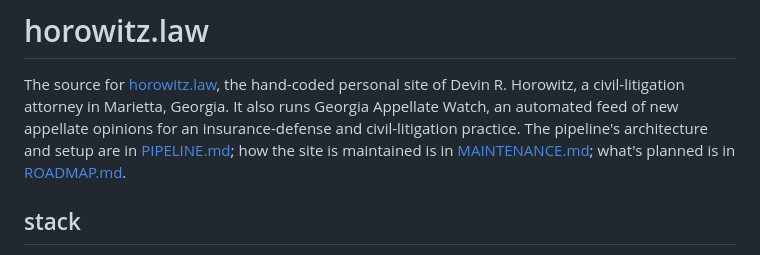
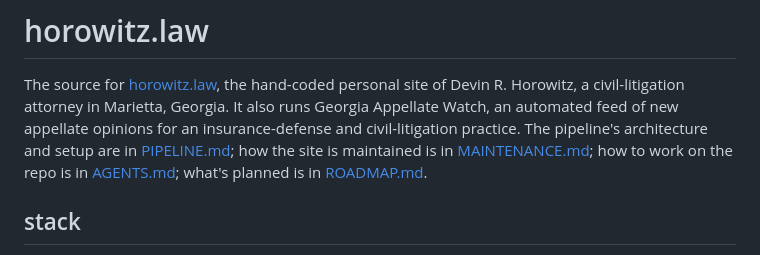
Before and after one commit to devinhorowitz/horowitz.law, a Markdown page: README.md, the part around the change. GitHub-like rendering.

```diff
--- a/README.md
+++ b/README.md
@@ -4,8 +4,8 @@ The source for [horowitz.law](https://horowitz.law), the hand-coded personal sit
 Horowitz, a civil-litigation attorney in Marietta, Georgia. It also runs Georgia Appellate
 Watch, an automated feed of new appellate opinions for an insurance-defense and civil-litigation
 practice. The pipeline's architecture and setup are in [PIPELINE.md](./PIPELINE.md); how the site
-is maintained is in [MAINTENANCE.md](./MAINTENANCE.md); what's planned is in
-[ROADMAP.md](./ROADMAP.md).
+is maintained is in [MAINTENANCE.md](./MAINTENANCE.md); how to work on the repo is in
+[AGENTS.md](./AGENTS.md); what's planned is in [ROADMAP.md](./ROADMAP.md).
 
 ## stack
 
```
Also changed, not shown: AGENTS.md (added, +86 -0 lines).
